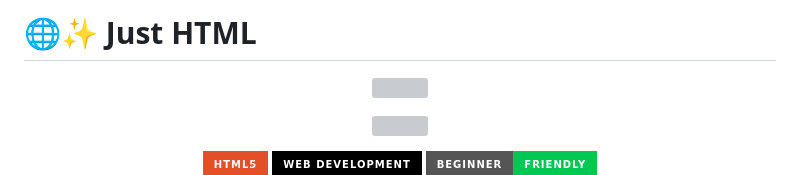
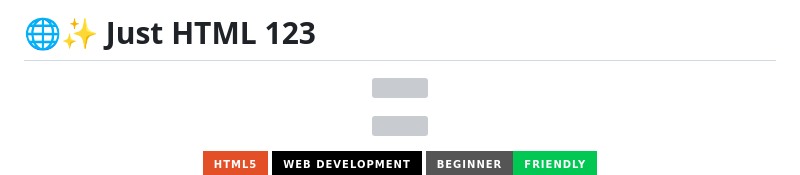
Before and after one commit to its-shreya3/just-HTML, a Markdown page: README.md, the part around the change. Rendered like a GitHub page; badges without logos; grey boxes are pictures that could not be loaded.

```diff
--- a/README.md
+++ b/README.md
@@ -1,4 +1,4 @@
-# 🌐✨ Just HTML
+# 🌐✨ Just HTML 123
 
 <p align="center">
   <img src="https://capsule-render.vercel.app/api?type=waving&color=gradient&customColorList=12,20,24,30&height=200&section=header&text=JUST%20HTML&fontSize=60&fontColor=ffffff&animation=fadeIn&fontAlignY=35" />
```
